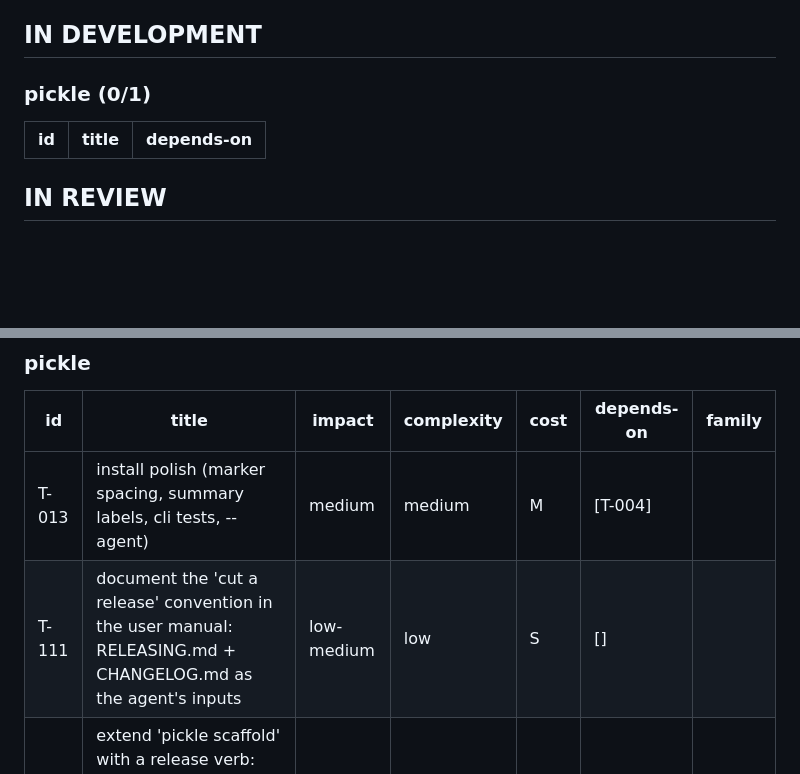
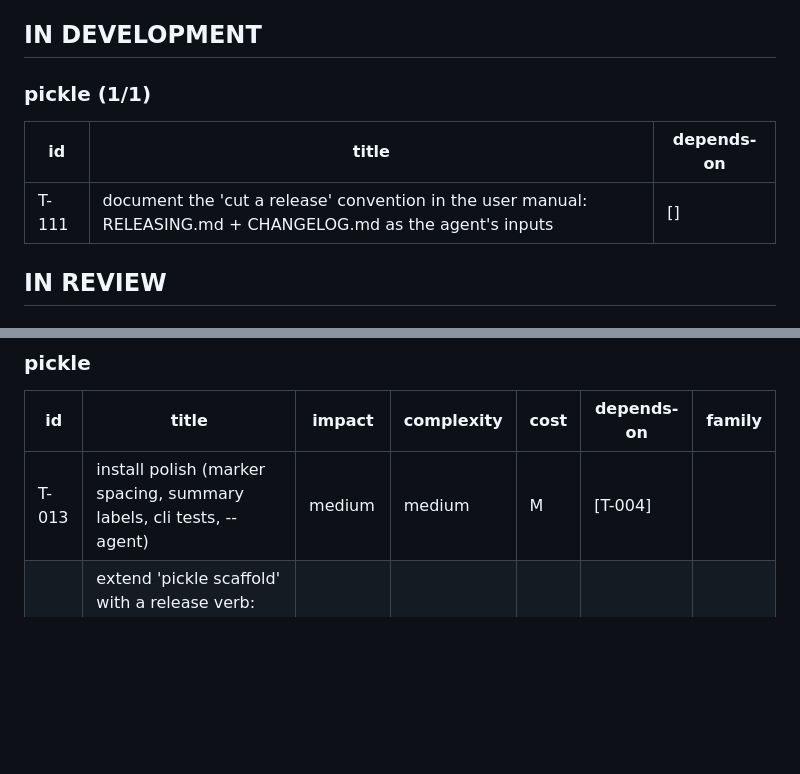
Before and after one commit to codcod/pickle, a Markdown page: tickets/BOARD.md, 2 parts joined by grey strips. Rendered like a GitHub page; blank space fills up the shorter version.

```diff
--- a/tickets/BOARD.md
+++ b/tickets/BOARD.md
@@ -13,10 +13,11 @@ Last updated: 2026-08-23
 
 ## IN DEVELOPMENT
 
-### pickle (0/1)
+### pickle (1/1)
 
 | id | title | depends-on |
 |---|---|---|
+| T-111 | document the 'cut a release' convention in the user manual: RELEASING.md + CHANGELOG.md as the agent's inputs | [] |
 
 ## IN REVIEW
 
@@ -39,7 +40,6 @@ Last updated: 2026-08-23
 | id | title | impact | complexity | cost | depends-on | family |
 |---|---|---|---|---|---|---|
 | T-013 | install polish (marker spacing, summary labels, cli tests, --agent) | medium | medium | M | [T-004] |  |
-| T-111 | document the 'cut a release' convention in the user manual: RELEASING.md + CHANGELOG.md as the agent's inputs | low-medium | low | S | [] |  |
 | T-113 | extend 'pickle scaffold' with a release verb: skeleton CHANGELOG.md + RELEASING.md (headings only, no prescribed toolin… | low-medium | low | S | [] |  |
 | T-038 | tighten ticket new's title contract: Unicode line terminators and length cap | low | low | S | [] |  |
 | T-042 | collapse duplicated internal predicates into single helpers (skill-dir dry-run labels, test payload root) | low | low | S | [] |  |
```
Also changed, not shown: tickets/3-in-development/T-111-document-the-cut-a-release-convention-in-the-user-manual-releasing-md-changelog-md-as-the-agent-s-inputs.md (renamed from tickets/2-ready/T-111-document-the-cut-a-release-convention-in-the-user-manual-releasing-md-changelog-md-as-the-agent-s-inputs.md, +6 -0 lines).
